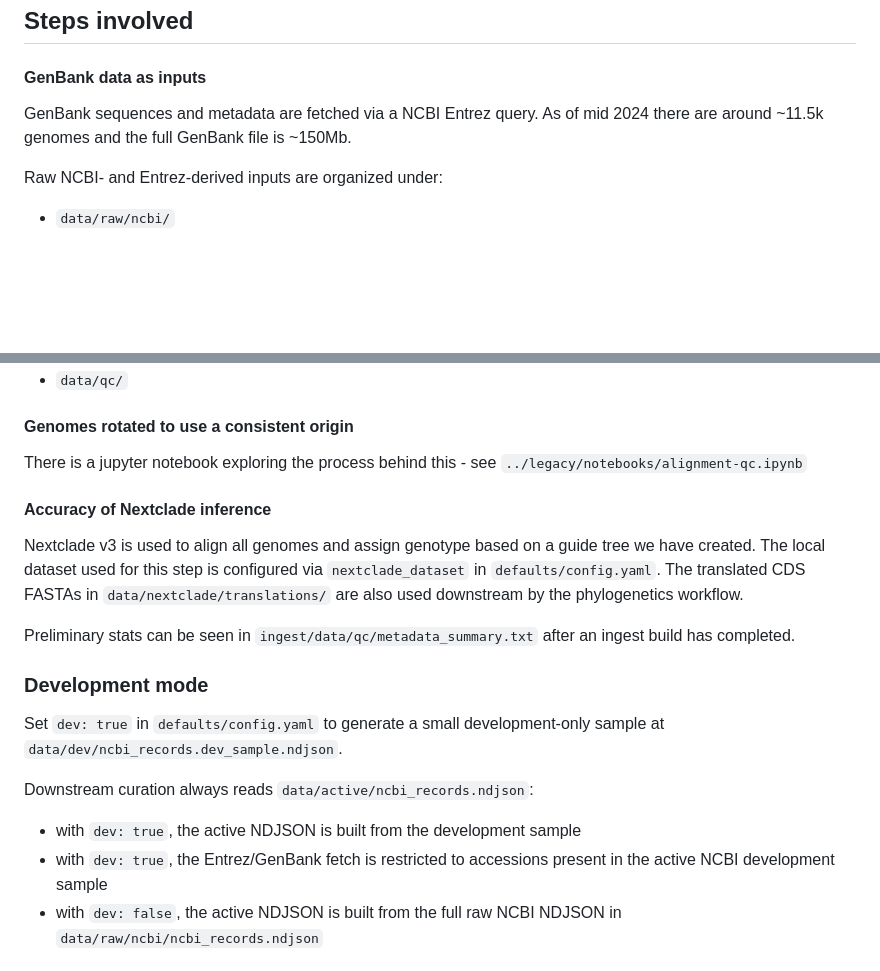
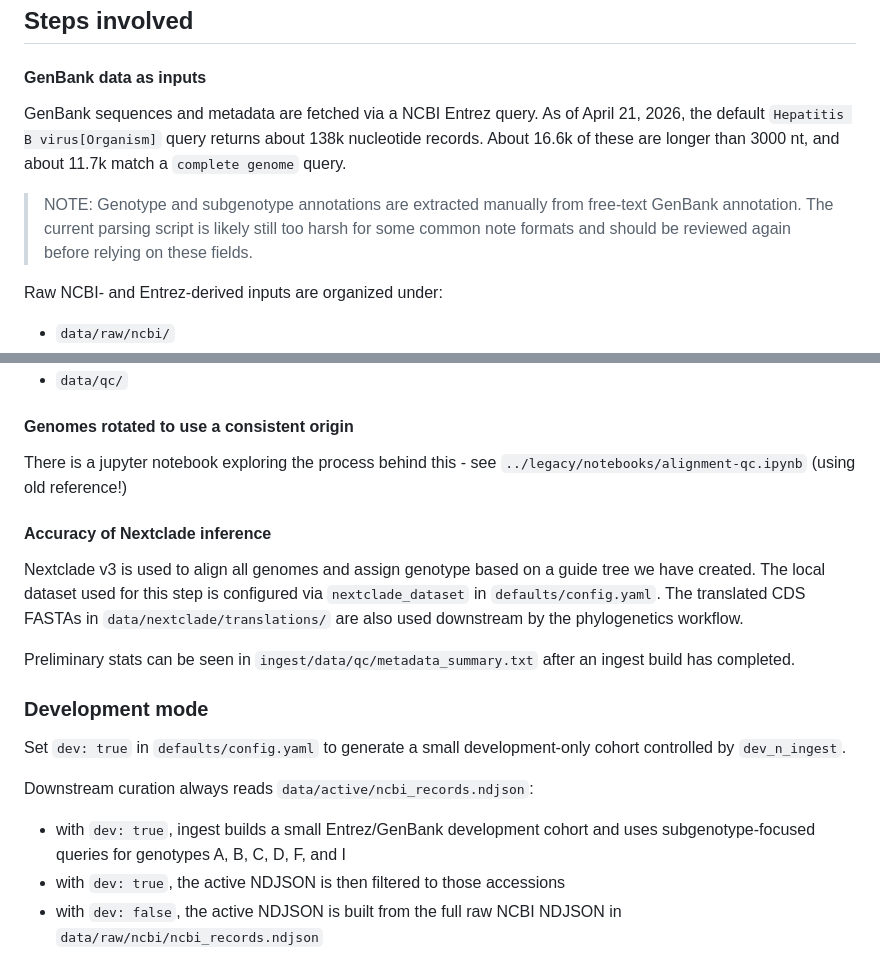
Before and after one commit to nextstrain/hbv, a Markdown page: ingest/README.md, 2 parts joined by grey strips. GitHub-like rendering; blank space fills up the shorter version.

Commit message:
Update ingest README notes

```diff
--- a/ingest/README.md
+++ b/ingest/README.md
@@ -29,7 +29,9 @@ This produces a number of intermediate files in `data/` as well as three files i
 #### GenBank data as inputs
 
 GenBank sequences and metadata are fetched via a NCBI Entrez query.
-As of mid 2024 there are around ~11.5k genomes and the full GenBank file is ~150Mb.
+As of April 21, 2026, the default `Hepatitis B virus[Organism]` query returns about 138k nucleotide records. About 16.6k of these are longer than 3000 nt, and about 11.7k match a `complete genome` query.
+
+> NOTE: Genotype and subgenotype annotations are extracted manually from free-text GenBank annotation. The current parsing script is likely still too harsh for some common note formats and should be reviewed again before relying on these fields.
 
 Raw NCBI- and Entrez-derived inputs are organized under:
 
@@ -51,7 +53,7 @@ Curated and post-curation outputs are organized under:
 
 #### Genomes rotated to use a consistent origin
 
-There is a jupyter notebook exploring the process behind this - see `../legacy/notebooks/alignment-qc.ipynb`
+There is a jupyter notebook exploring the process behind this - see `../legacy/notebooks/alignment-qc.ipynb` (using old reference!)
 
 #### Accuracy of Nextclade inference
 
@@ -64,13 +66,13 @@ Preliminary stats can be seen in `ingest/data/qc/metadata_summary.txt` after an
 ### Development mode
 
 Set `dev: true` in `defaults/config.yaml` to generate a small development-only
-sample at `data/dev/ncbi_records.dev_sample.ndjson`.
+cohort controlled by `dev_n_ingest`.
 
 Downstream curation always reads `data/active/ncbi_records.ndjson`:
 
-- with `dev: true`, the active NDJSON is built from the development sample
-- with `dev: true`, the Entrez/GenBank fetch is restricted to accessions present
-  in the active NCBI development sample
+- with `dev: true`, ingest builds a small Entrez/GenBank development cohort and
+  uses subgenotype-focused queries for genotypes A, B, C, D, F, and I
+- with `dev: true`, the active NDJSON is then filtered to those accessions
 - with `dev: false`, the active NDJSON is built from the full raw NCBI NDJSON in
   `data/raw/ncbi/ncbi_records.ndjson`
 
```
